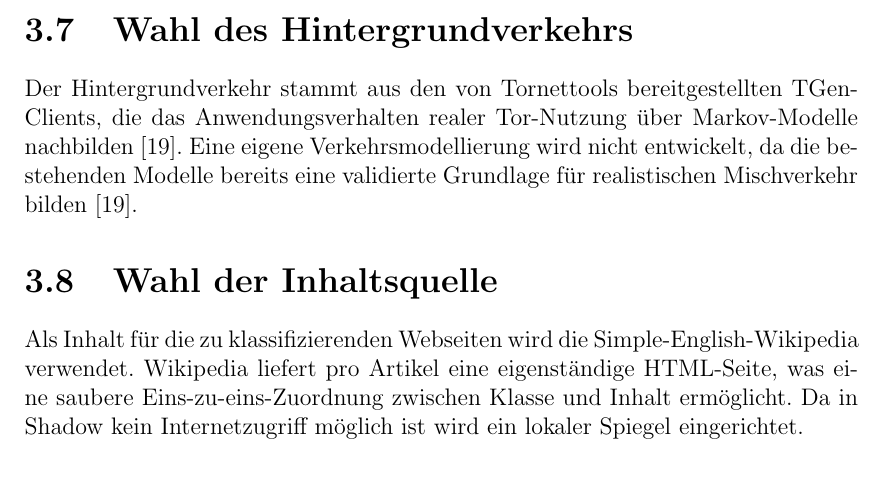
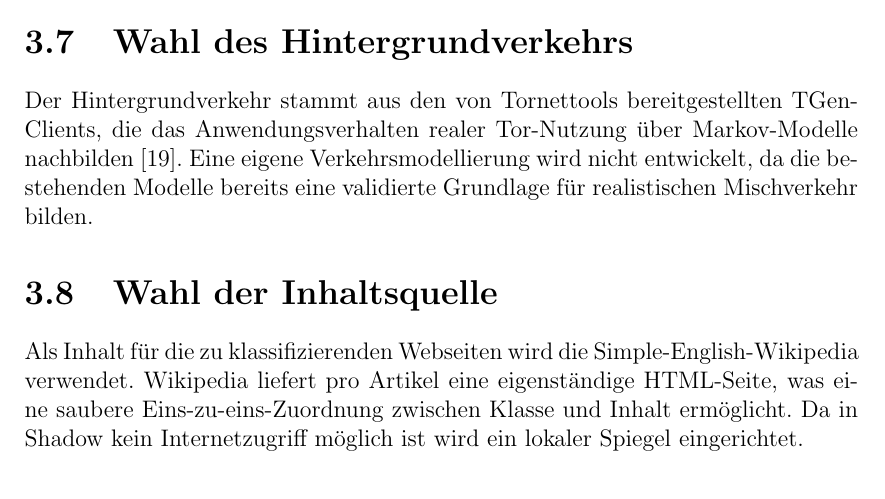
Before and after one commit to OliverStaub/BachelorThesis, a LaTeX thesis (src/thesis/hslu_thesis.tex, which reads src/thesis/chapters/03_ideen_und_konzepte.tex): part of page 27 of 80, cut so that both start at the same text. Compiled offline with pdfLaTeX.

Commit message:
Updates from Overleaf

```diff
--- a/src/thesis/chapters/03_ideen_und_konzepte.tex
+++ b/src/thesis/chapters/03_ideen_und_konzepte.tex
@@ -54,7 +54,7 @@ Eine eigene Padding-Maschine wird nicht entwickelt, da das Ziel die Evaluation d
 \label{sec:konzepte_hintergrundverkehr}
 
 Der Hintergrundverkehr stammt aus den von Tornettools bereitgestellten TGen-Clients, die das Anwendungsverhalten realer Tor-Nutzung über Markov-Modelle nachbilden~\cite{neverenough-sec2021}.
-Eine eigene Verkehrsmodellierung wird nicht entwickelt, da die bestehenden Modelle bereits eine validierte Grundlage für realistischen Mischverkehr bilden~\cite{neverenough-sec2021}.
+Eine eigene Verkehrsmodellierung wird nicht entwickelt, da die bestehenden Modelle bereits eine validierte Grundlage für realistischen Mischverkehr bilden.
 
 \section{Wahl der Inhaltsquelle}
 \label{sec:konzepte_inhaltsquelle}
```
